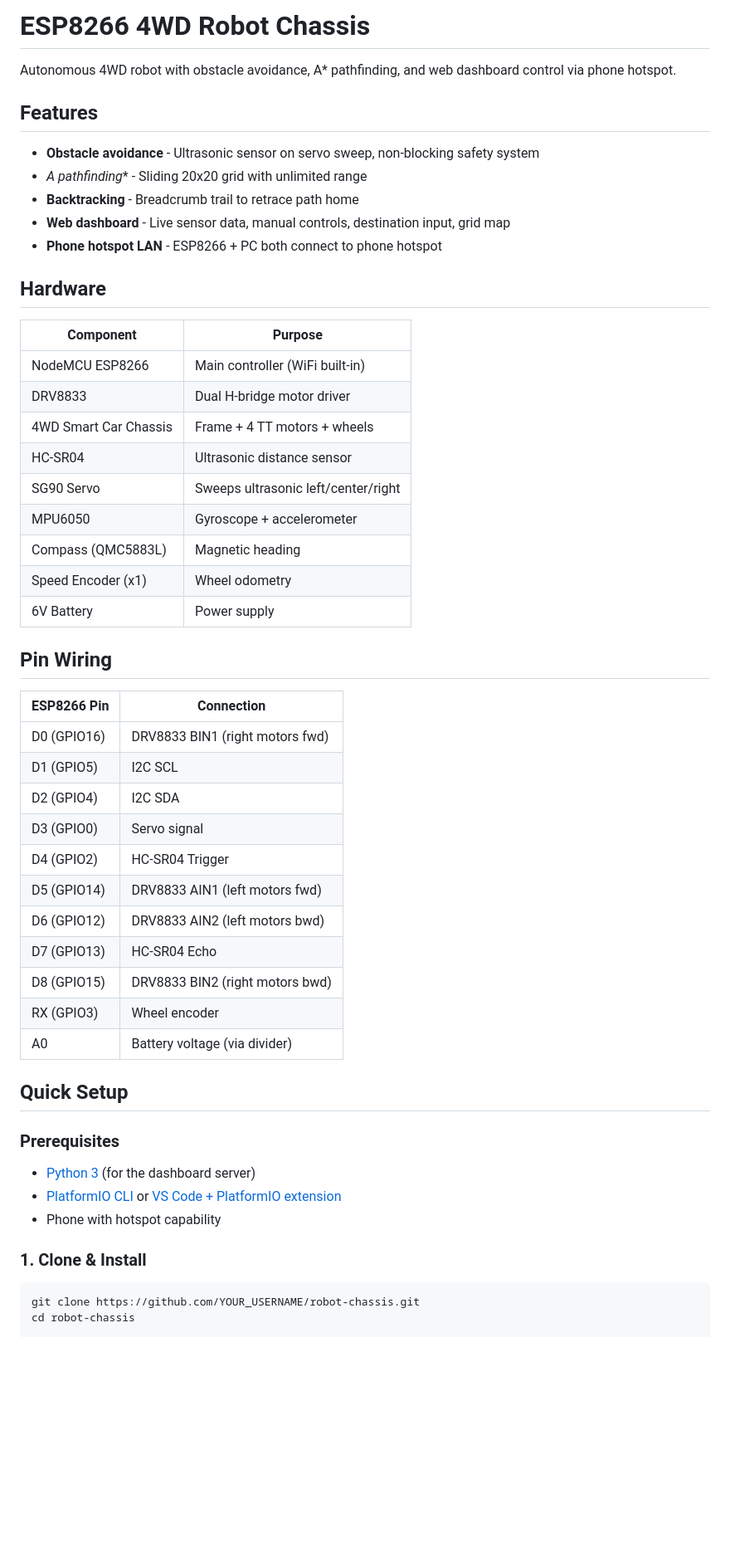
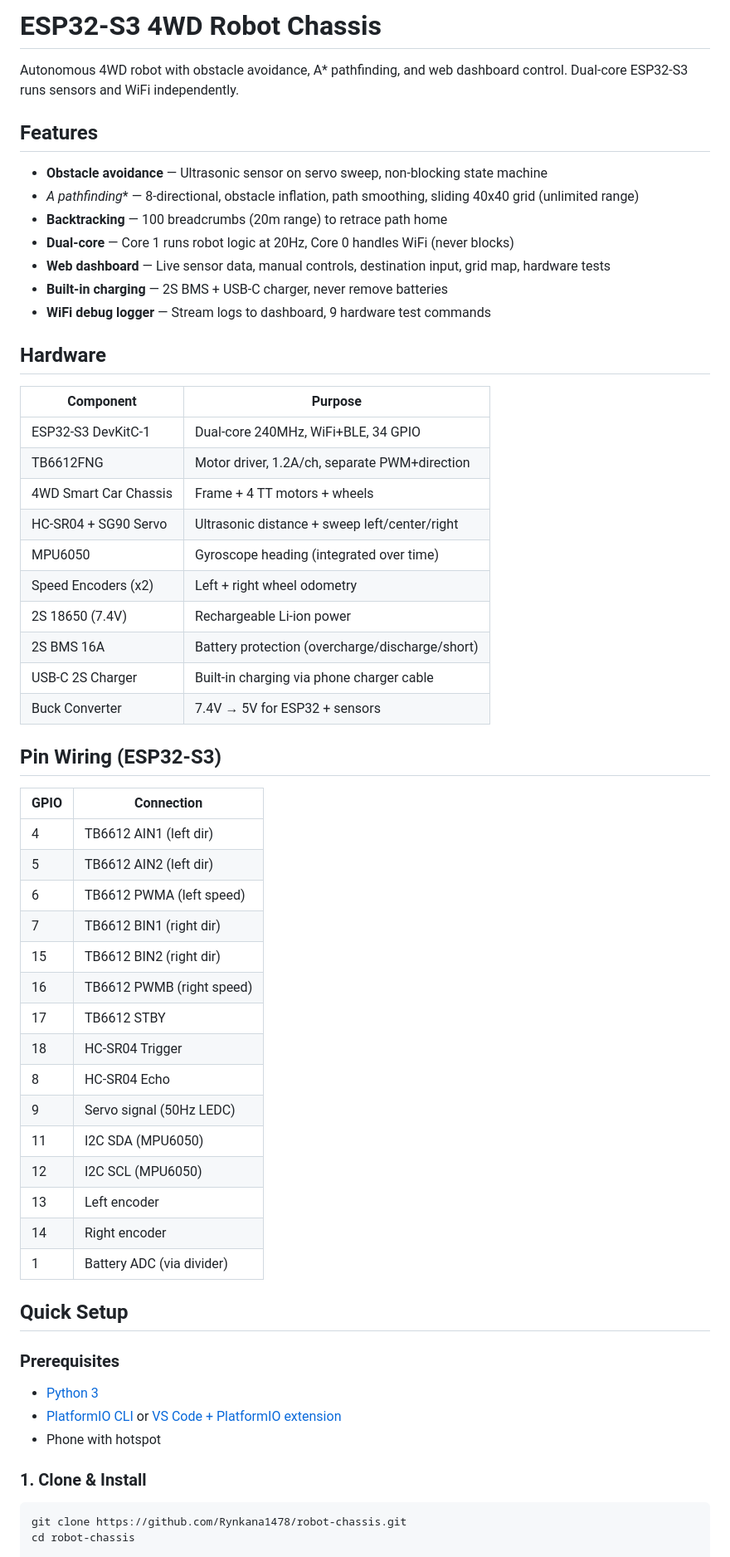
Before and after one commit to Rynkana1478/robot-chassis, a Markdown page: README.md, the part around one of its changes. Shown at 83% size. GitHub-like rendering; blank space fills up the shorter version.

Commit message:
Update README for ESP32-S3 + final hardware
Co-Authored-By: Claude Opus 4.6 (1M context) <noreply@anthropic.com>

````diff
--- a/README.md
+++ b/README.md
@@ -1,56 +1,63 @@
-# ESP8266 4WD Robot Chassis
+# ESP32-S3 4WD Robot Chassis
 
-Autonomous 4WD robot with obstacle avoidance, A* pathfinding, and web dashboard control via phone hotspot.
+Autonomous 4WD robot with obstacle avoidance, A* pathfinding, and web dashboard control. Dual-core ESP32-S3 runs sensors and WiFi independently.
 
 ## Features
 
-- **Obstacle avoidance** - Ultrasonic sensor on servo sweep, non-blocking safety system
-- **A* pathfinding** - Sliding 20x20 grid with unlimited range
-- **Backtracking** - Breadcrumb trail to retrace path home
-- **Web dashboard** - Live sensor data, manual controls, destination input, grid map
-- **Phone hotspot LAN** - ESP8266 + PC both connect to phone hotspot
+- **Obstacle avoidance** — Ultrasonic sensor on servo sweep, non-blocking state machine
+- **A* pathfinding** — 8-directional, obstacle inflation, path smoothing, sliding 40x40 grid (unlimited range)
+- **Backtracking** — 100 breadcrumbs (20m range) to retrace path home
+- **Dual-core** — Core 1 runs robot logic at 20Hz, Core 0 handles WiFi (never blocks)
+- **Web dashboard** — Live sensor data, manual controls, destination input, grid map, hardware tests
+- **Built-in charging** — 2S BMS + USB-C charger, never remove batteries
+- **WiFi debug logger** — Stream logs to dashboard, 9 hardware test commands
 
 ## Hardware
 
 | Component | Purpose |
 |-----------|---------|
-| NodeMCU ESP8266 | Main controller (WiFi built-in) |
-| DRV8833 | Dual H-bridge motor driver |
+| ESP32-S3 DevKitC-1 | Dual-core 240MHz, WiFi+BLE, 34 GPIO |
+| TB6612FNG | Motor driver, 1.2A/ch, separate PWM+direction |
 | 4WD Smart Car Chassis | Frame + 4 TT motors + wheels |
-| HC-SR04 | Ultrasonic distance sensor |
-| SG90 Servo | Sweeps ultrasonic left/center/right |
-| MPU6050 | Gyroscope + accelerometer |
-| Compass (QMC5883L) | Magnetic heading |
-| Speed Encoder (x1) | Wheel odometry |
-| 6V Battery | Power supply |
+| HC-SR04 + SG90 Servo | Ultrasonic distance + sweep left/center/right |
+| MPU6050 | Gyroscope heading (integrated over time) |
+| Speed Encoders (x2) | Left + right wheel odometry |
+| 2S 18650 (7.4V) | Rechargeable Li-ion power |
+| 2S BMS 16A | Battery protection (overcharge/discharge/short) |
+| USB-C 2S Charger | Built-in charging via phone charger cable |
+| Buck Converter | 7.4V → 5V for ESP32 + sensors |
 
-## Pin Wiring
+## Pin Wiring (ESP32-S3)
 
-| ESP8266 Pin | Connection |
-|-------------|------------|
-| D0 (GPIO16) | DRV8833 BIN1 (right motors fwd) |
-| D1 (GPIO5) | I2C SCL |
-| D2 (GPIO4) | I2C SDA |
-| D3 (GPIO0) | Servo signal |
-| D4 (GPIO2) | HC-SR04 Trigger |
-| D5 (GPIO14) | DRV8833 AIN1 (left motors fwd) |
-| D6 (GPIO12) | DRV8833 AIN2 (left motors bwd) |
-| D7 (GPIO13) | HC-SR04 Echo |
-| D8 (GPIO15) | DRV8833 BIN2 (right motors bwd) |
-| RX (GPIO3) | Wheel encoder |
-| A0 | Battery voltage (via divider) |
+| GPIO | Connection |
+|------|------------|
+| 4 | TB6612 AIN1 (left dir) |
+| 5 | TB6612 AIN2 (left dir) |
+| 6 | TB6612 PWMA (left speed) |
+| 7 | TB6612 BIN1 (right dir) |
+| 15 | TB6612 BIN2 (right dir) |
+| 16 | TB6612 PWMB (right speed) |
+| 17 | TB6612 STBY |
+| 18 | HC-SR04 Trigger |
+| 8 | HC-SR04 Echo |
+| 9 | Servo signal (50Hz LEDC) |
+| 11 | I2C SDA (MPU6050) |
+| 12 | I2C SCL (MPU6050) |
+| 13 | Left encoder |
+| 14 | Right encoder |
+| 1 | Battery ADC (via divider) |
 
 ## Quick Setup
 
 ### Prerequisites
 
-- [Python 3](https://www.python.org/downloads/) (for the dashboard server)
+- [Python 3](https://www.python.org/downloads/)
 - [PlatformIO CLI](https://platformio.org/install/cli) or [VS Code + PlatformIO extension](https://platformio.org/install/ide?install=vscode)
-- Phone with hotspot capability
+- Phone with hotspot
 
 ### 1. Clone & Install
 
 ```bash
-git clone https://github.com/YOUR_USERNAME/robot-chassis.git
+git clone https://github.com/Rynkana1478/robot-chassis.git
 cd robot-chassis
 
````
Also changed, not shown: other parts of README.md (+65 -48 lines).
